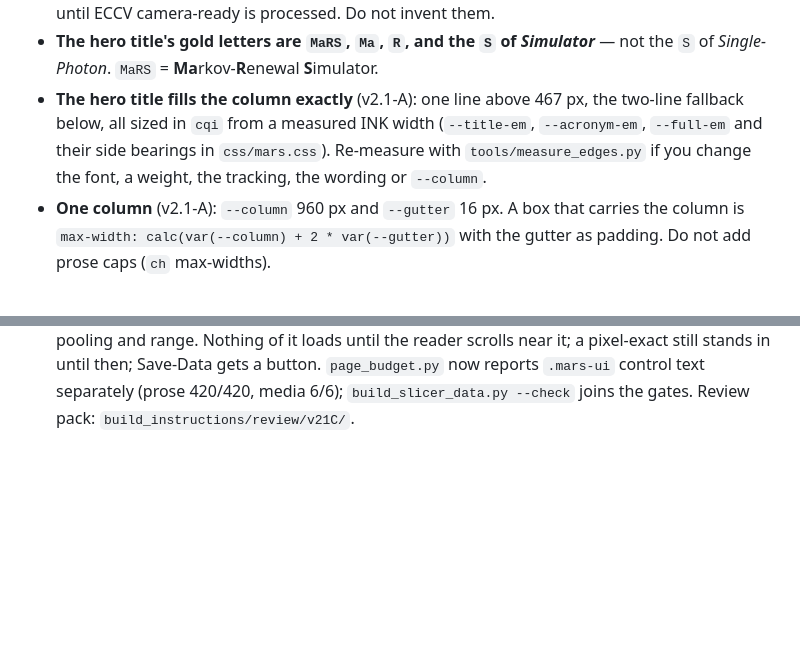
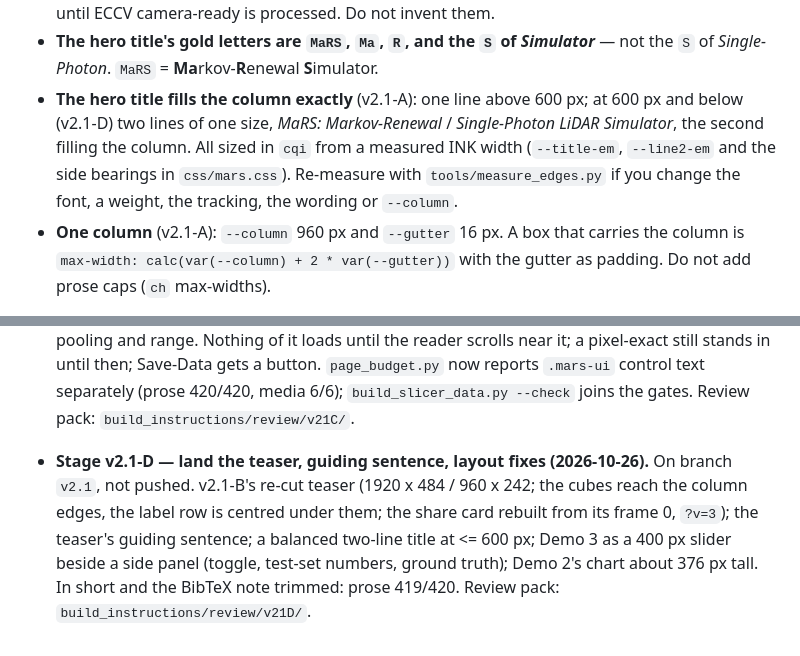
Before and after one commit to mars-splidar/mars-splidar.github.io, a Markdown page: README.md, 2 parts joined by grey strips. Drawn GitHub-style; blank space fills up the shorter version.

Commit message:
Stage v2.1-D: README — two-line title rule, stage log
Co-Authored-By: Claude Opus 5.5 <noreply@anthropic.com>

```diff
--- a/README.md
+++ b/README.md
@@ -277,10 +277,11 @@ tools/details_move_diff.py  proves /details/ is v1's bands verbatim (stage 07)
 - **The hero title's gold letters are `MaRS`, `Ma`, `R`, and the `S` of
   *Simulator*** — not the `S` of *Single-Photon*. `MaRS` = **Ma**rkov-**R**enewal
   **S**imulator.
-- **The hero title fills the column exactly** (v2.1-A): one line above 467 px,
-  the two-line fallback below, all sized in `cqi` from a measured INK width
-  (`--title-em`, `--acronym-em`, `--full-em` and their side bearings in
-  `css/mars.css`). Re-measure with `tools/measure_edges.py` if you change the
+- **The hero title fills the column exactly** (v2.1-A): one line above 600 px;
+  at 600 px and below (v2.1-D) two lines of one size, *MaRS: Markov-Renewal* /
+  *Single-Photon LiDAR Simulator*, the second filling the column. All sized in
+  `cqi` from a measured INK width (`--title-em`, `--line2-em` and the side
+  bearings in `css/mars.css`). Re-measure with `tools/measure_edges.py` if you change the
   font, a weight, the tracking, the wording or `--column`.
 - **One column** (v2.1-A): `--column` 960 px and `--gutter` 16 px. A box that
   carries the column is `max-width: calc(var(--column) + 2 * var(--gutter))`
@@ -527,3 +528,11 @@ Each build stage appends one line here.
   reports `.mars-ui` control text separately (prose 420/420, media 6/6);
   `build_slicer_data.py --check` joins the gates. Review pack:
   `build_instructions/review/v21C/`.
+- **Stage v2.1-D — land the teaser, guiding sentence, layout fixes
+  (2026-10-26).** On branch `v2.1`, not pushed. v2.1-B's re-cut teaser
+  (1920 x 484 / 960 x 242; the cubes reach the column edges, the label row is
+  centred under them; the share card rebuilt from its frame 0, `?v=3`); the
+  teaser's guiding sentence; a balanced two-line title at <= 600 px; Demo 3 as
+  a 400 px slider beside a side panel (toggle, test-set numbers, ground truth);
+  Demo 2's chart about 376 px tall. In short and the BibTeX note trimmed: prose
+  419/420. Review pack: `build_instructions/review/v21D/`.
```
